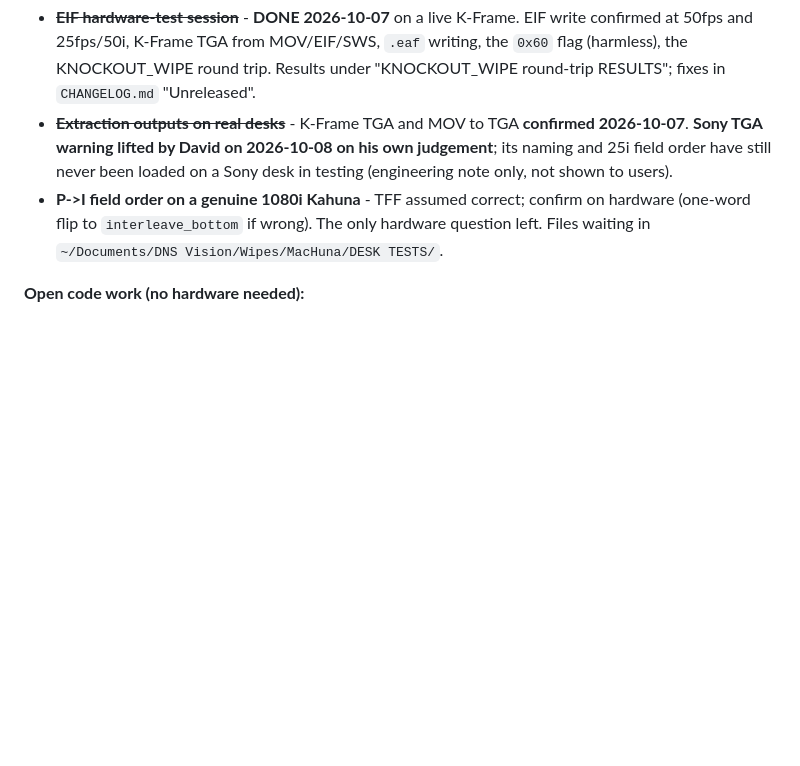
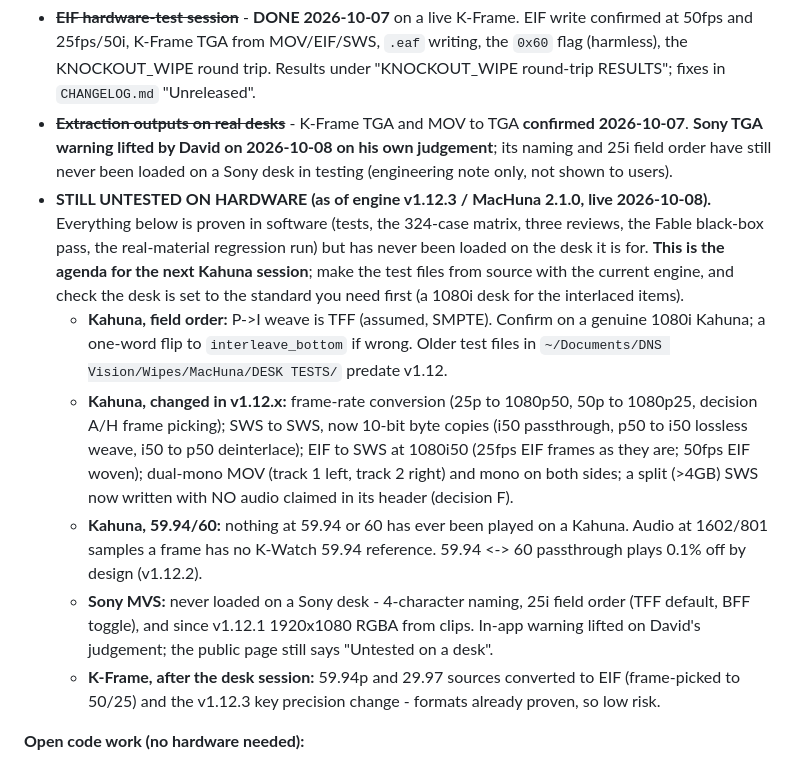
Before and after one commit to DNSVision/MacHuna, a Markdown page: DEVELOPMENT_NOTES.md, the part around the change. GitHub-like rendering; blank space fills up the shorter version.

Commit message:
Roadmap: the current list of what is still untested on hardware (v1.12.3 / 2.1.0)
Co-Authored-By: Claude Opus 5.5 <noreply@anthropic.com>

```diff
--- a/DEVELOPMENT_NOTES.md
+++ b/DEVELOPMENT_NOTES.md
@@ -89,7 +89,12 @@ git push
 **Blocked on hardware:**
 - ~~**EIF hardware-test session**~~ - **DONE 2026-10-07** on a live K-Frame. EIF write confirmed at 50fps and 25fps/50i, K-Frame TGA from MOV/EIF/SWS, `.eaf` writing, the `0x60` flag (harmless), the KNOCKOUT_WIPE round trip. Results under "KNOCKOUT_WIPE round-trip RESULTS"; fixes in `CHANGELOG.md` "Unreleased".
 - ~~**Extraction outputs on real desks**~~ - K-Frame TGA and MOV to TGA **confirmed 2026-10-07**. **Sony TGA warning lifted by David on 2026-10-08 on his own judgement**; its naming and 25i field order have still never been loaded on a Sony desk in testing (engineering note only, not shown to users).
-- **P->I field order on a genuine 1080i Kahuna** - TFF assumed correct; confirm on hardware (one-word flip to `interleave_bottom` if wrong). The only hardware question left. Files waiting in `~/Documents/DNS Vision/Wipes/MacHuna/DESK TESTS/`.
+- **STILL UNTESTED ON HARDWARE (as of engine v1.12.3 / MacHuna 2.1.0, live 2026-10-08).** Everything below is proven in software (tests, the 324-case matrix, three reviews, the Fable black-box pass, the real-material regression run) but has never been loaded on the desk it is for. **This is the agenda for the next Kahuna session**; make the test files from source with the current engine, and check the desk is set to the standard you need first (a 1080i desk for the interlaced items).
+  - **Kahuna, field order:** P->I weave is TFF (assumed, SMPTE). Confirm on a genuine 1080i Kahuna; a one-word flip to `interleave_bottom` if wrong. Older test files in `~/Documents/DNS Vision/Wipes/MacHuna/DESK TESTS/` predate v1.12.
+  - **Kahuna, changed in v1.12.x:** frame-rate conversion (25p to 1080p50, 50p to 1080p25, decision A/H frame picking); SWS to SWS, now 10-bit byte copies (i50 passthrough, p50 to i50 lossless weave, i50 to p50 deinterlace); EIF to SWS at 1080i50 (25fps EIF frames as they are; 50fps EIF woven); dual-mono MOV (track 1 left, track 2 right) and mono on both sides; a split (>4GB) SWS now written with NO audio claimed in its header (decision F).
+  - **Kahuna, 59.94/60:** nothing at 59.94 or 60 has ever been played on a Kahuna. Audio at 1602/801 samples a frame has no K-Watch 59.94 reference. 59.94 <-> 60 passthrough plays 0.1% off by design (v1.12.2).
+  - **Sony MVS:** never loaded on a Sony desk - 4-character naming, 25i field order (TFF default, BFF toggle), and since v1.12.1 1920x1080 RGBA from clips. In-app warning lifted on David's judgement; the public page still says "Untested on a desk".
+  - **K-Frame, after the desk session:** 59.94p and 29.97 sources converted to EIF (frame-picked to 50/25) and the v1.12.3 key precision change - formats already proven, so low risk.
 
 **Open code work (no hardware needed):**
 - ~~**White key (INVESTIGATE ONLY)**~~ - **CLOSED 2026-09-17.** The hex comparison was done against K-Watch files predating MacHuna: the generated key matches the reference exactly and must not be changed. **There are now no open code items at all** - everything left is gated on the desk. What came out of it is a new *hardware* question (should a keyless source get a key plane at all?), on the checklist below. Detail in "Outstanding review items" 4. Everything else on this list has been done: Fix 9(b) and Fix 10 in v1.6.12, bespoke IDs in v1.6.13, the post-conversion selection clear in v1.6.21, the Help menu / update check / contact in v1.7.0, and QuickTime MOV output with `.eaf` audio reading in v1.10.0.
```
Also changed, not shown: CLAUDE.md (+1 -1 lines).
